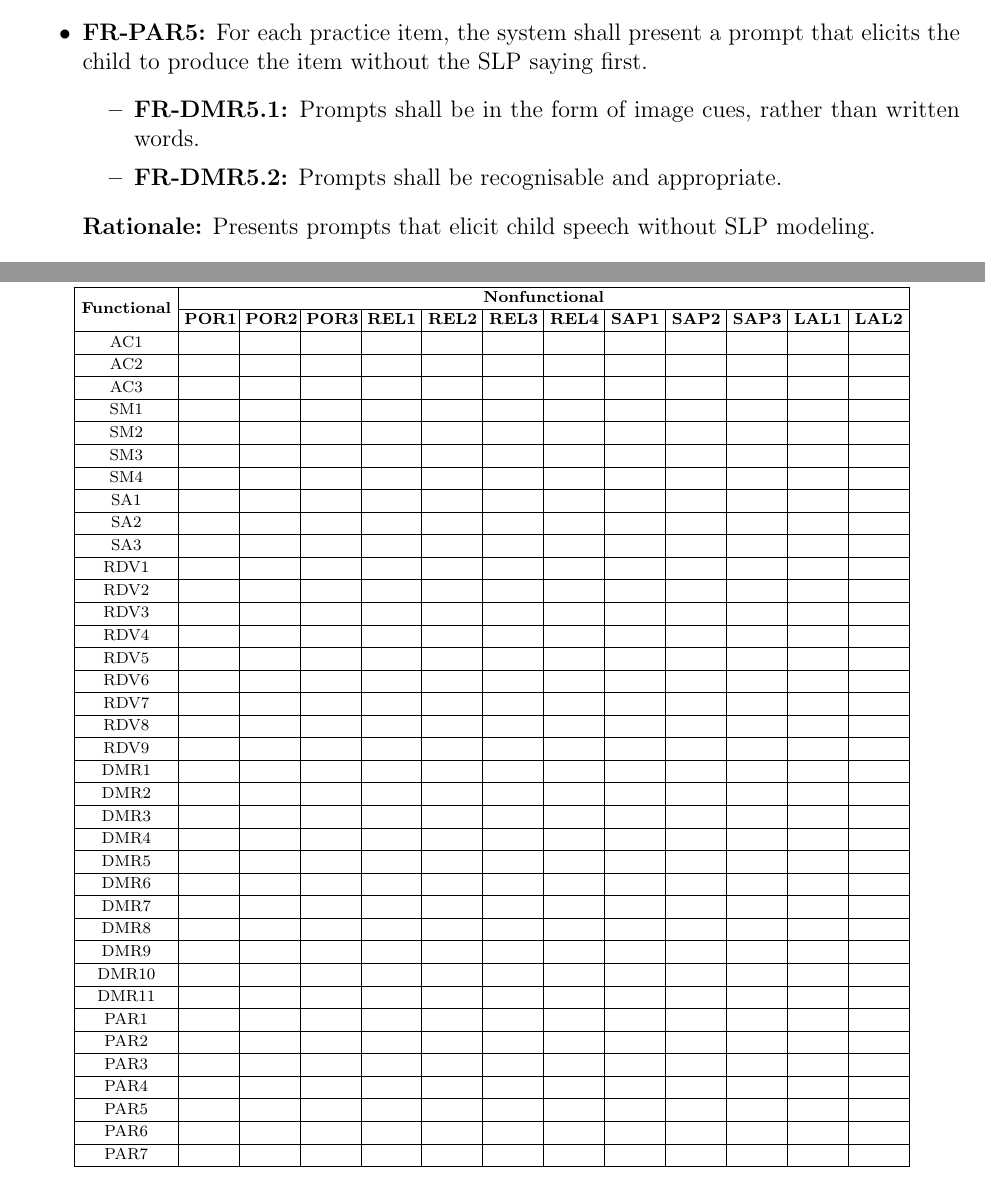
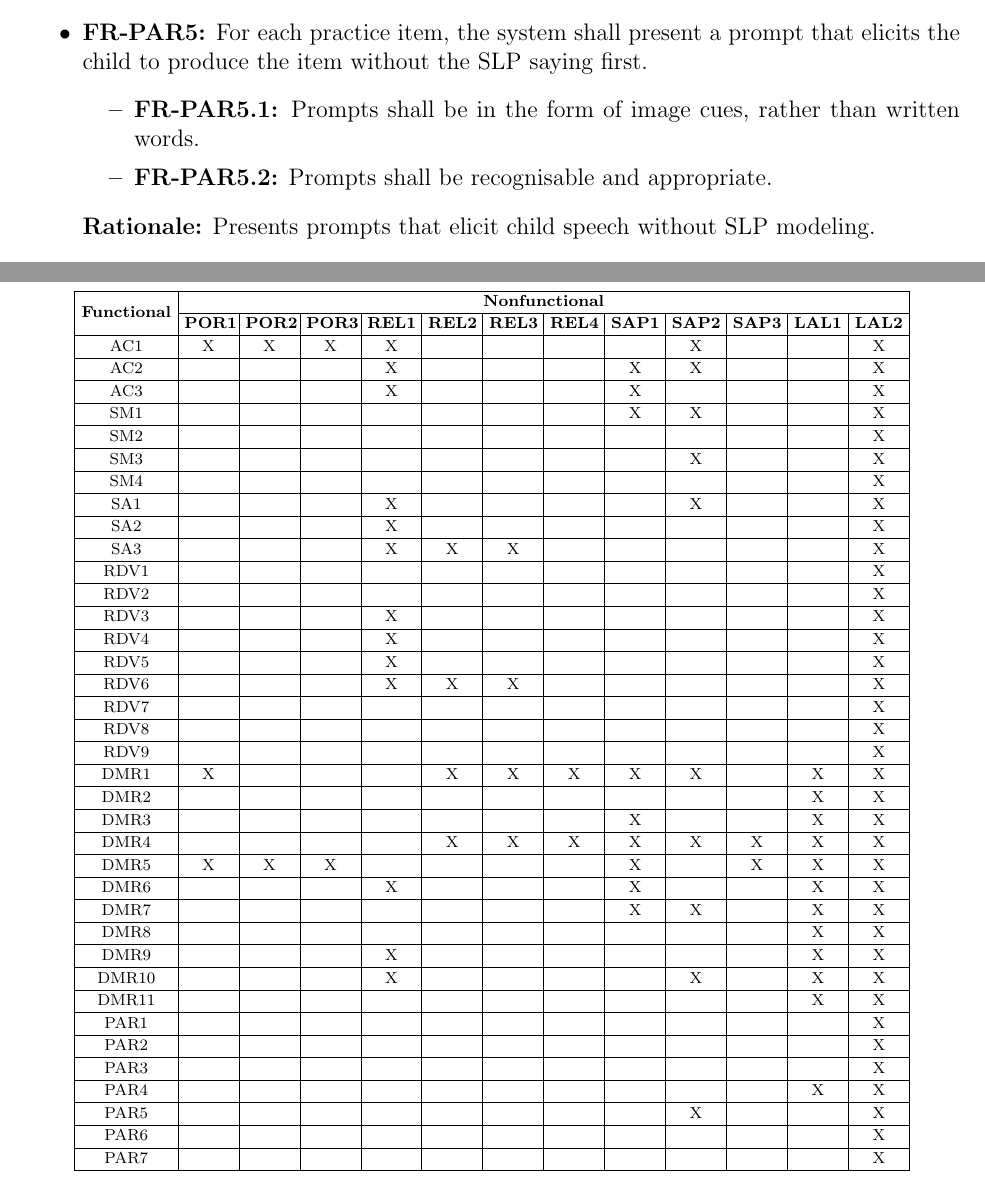
Before and after one commit to lilyporter/Ghoti, a LaTeX document (docs/SRS/SRS.tex): two parts of pages 25 and 30 of 35, joined at a grey line, cut so that both start at the same text. Compiled offline with pdfLaTeX; a LaTeX package or settings file that is missing is left out.

Commit message:
SRS Traceability matrix NFR vs FR 2

```diff
--- a/docs/SRS/SRS.tex
+++ b/docs/SRS/SRS.tex
@@ -763,8 +763,8 @@ qualities that the software is expected to exhibit.
 \item \textbf{FR-PAR4:} The practise items shall be appropriate for the supported age range (4-6) and be drawn from a standardized set of words (i.e. Goldman Fristoe).
 \item \textbf{FR-PAR5:} For each practice item, the system shall present a prompt that elicits the child to produce the item without the SLP saying first.
 \begin {itemize}
-  \item \textbf{FR-DMR5.1:} Prompts shall be in the form of image cues, rather than written words.
-  \item \textbf{FR-DMR5.2:} Prompts shall be recognisable and appropriate.
+  \item \textbf{FR-PAR5.1:} Prompts shall be in the form of image cues, rather than written words.
+  \item \textbf{FR-PAR5.2:} Prompts shall be recognisable and appropriate.
 \end{itemize}
 \textbf{Rationale:} Presents prompts that elicit child speech without SLP modeling.
 \item \textbf{FR-PAR6:} The system shall allow the SLP to move to the next item, repeat an item, skip an item, or end the practice at any time. \\
@@ -1015,43 +1015,43 @@ PAR7 & & & & & & & & &
 \hline
 \endlastfoot
 
-AC1  & & & & & & & & & & & & \\ \hline
-AC2  & & & & & & & & & & & & \\ \hline
-AC3  & & & & & & & & & & & & \\ \hline
-SM1  & & & & & & & & & & & & \\ \hline
-SM2  & & & & & & & & & & & & \\ \hline
-SM3  & & & & & & & & & & & & \\ \hline
-SM4  & & & & & & & & & & & & \\ \hline
-SA1  & & & & & & & & & & & & \\ \hline
-SA2  & & & & & & & & & & & & \\ \hline
-SA3  & & & & & & & & & & & & \\ \hline
-RDV1 & & & & & & & & & & & & \\ \hline
-RDV2 & & & & & & & & & & & & \\ \hline
-RDV3 & & & & & & & & & & & & \\ \hline
-RDV4 & & & & & & & & & & & & \\ \hline
-RDV5 & & & & & & & & & & & & \\ \hline
-RDV6 & & & & & & & & & & & & \\ \hline
-RDV7 & & & & & & & & & & & & \\ \hline
-RDV8 & & & & & & & & & & & & \\ \hline
-RDV9 & & & & & & & & & & & & \\ \hline
-DMR1 & & & & & & & & & & & & \\ \hline
-DMR2 & & & & & & & & & & & & \\ \hline
-DMR3 & & & & & & & & & & & & \\ \hline
-DMR4 & & & & & & & & & & & & \\ \hline
-DMR5 & & & & & & & & & & & & \\ \hline
-DMR6 & & & & & & & & & & & & \\ \hline
-DMR7 & & & & & & & & & & & & \\ \hline
-DMR8 & & & & & & & & & & & & \\ \hline
-DMR9 & & & & & & & & & & & & \\ \hline
-DMR10 & & & & & & & & & & & & \\ \hline
-DMR11 & & & & & & & & & & & & \\ \hline
-PAR1 & & & & & & & & & & & & \\ \hline
-PAR2 & & & & & & & & & & & & \\ \hline
-PAR3 & & & & & & & & & & & & \\ \hline
-PAR4 & & & & & & & & & & & & \\ \hline
-PAR5 & & & & & & & & & & & & \\ \hline
-PAR6 & & & & & & & & & & & & \\ \hline
-PAR7 & & & & & & & & & & & &
+AC1  &X&X&X&X& & & & &X& & &X\\ \hline
+AC2  & & & &X& & & &X&X& & &X\\ \hline
+AC3  & & & &X& & & &X& & & &X\\ \hline
+SM1  & & & & & & & &X&X& & &X\\ \hline
+SM2  & & & & & & & & & & & &X\\ \hline
+SM3  & & & & & & & & &X& & &X\\ \hline
+SM4  & & & & & & & & & & & &X\\ \hline
+SA1  & & & &X& & & & &X& & &X\\ \hline
+SA2  & & & &X& & & & & & & &X\\ \hline
+SA3  & & & &X&X&X& & & & & &X\\ \hline
+RDV1 & & & & & & & & & & & &X\\ \hline
+RDV2 & & & & & & & & & & & &X\\ \hline
+RDV3 & & & &X& & & & & & & &X\\ \hline
+RDV4 & & & &X& & & & & & & &X\\ \hline
+RDV5 & & & &X& & & & & & & &X\\ \hline
+RDV6 & & & &X&X&X& & & & & &X\\ \hline
+RDV7 & & & & & & & & & & & &X\\ \hline
+RDV8 & & & & & & & & & & & &X\\ \hline
+RDV9 & & & & & & & & & & & &X\\ \hline
+DMR1 &X& & & &X&X&X&X&X& &X&X\\ \hline
+DMR2 & & & & & & & & & & &X&X\\ \hline
+DMR3 & & & & & & & &X& & &X&X\\ \hline
+DMR4 & & & & &X&X&X&X&X&X&X&X\\ \hline
+DMR5 &X&X&X& & & & &X& &X&X&X\\ \hline
+DMR6 & & & &X& & & &X& & &X&X\\ \hline
+DMR7 & & & & & & & &X&X& &X&X\\ \hline
+DMR8 & & & & & & & & & & &X&X\\ \hline
+DMR9 & & & &X& & & & & & &X&X\\ \hline
+DMR10 & & & &X& & & & &X& &X&X\\ \hline
+DMR11 & & & & & & & & & & &X&X\\ \hline
+PAR1 & & & & & & & & & & & &X\\ \hline
+PAR2 & & & & & & & & & & & &X\\ \hline
+PAR3 & & & & & & & & & & & &X\\ \hline
+PAR4 & & & & & & & & & & &X&X\\ \hline
+PAR5 & & & & & & & & &X& & &X\\ \hline
+PAR6 & & & & & & & & & & & &X\\ \hline
+PAR7 & & & & & & & & & & & &X
 
 \end{longtable}
 
```
